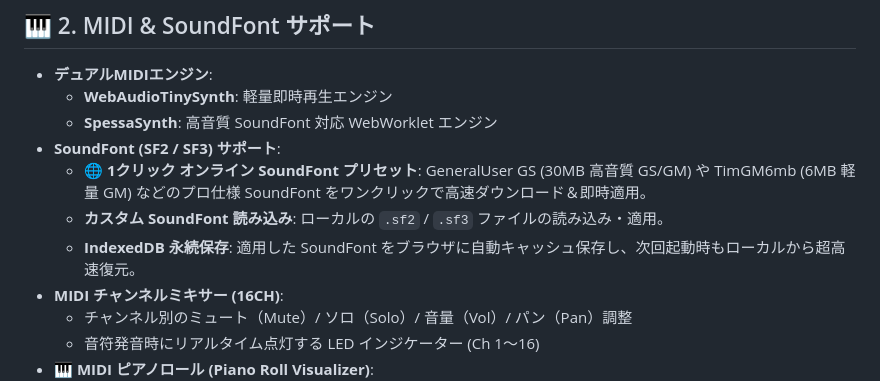
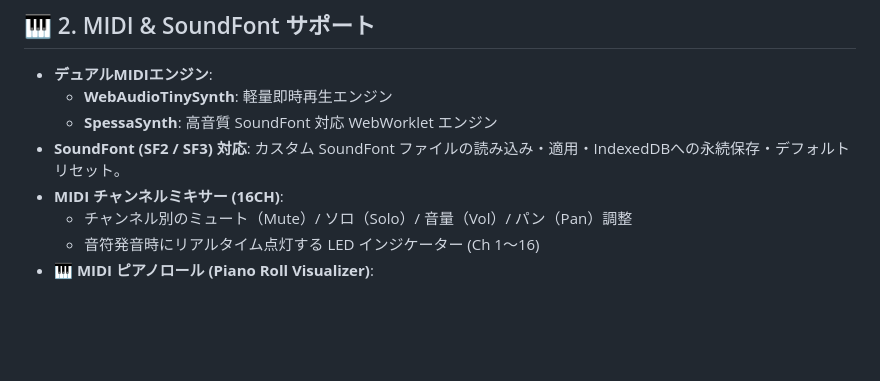
Before and after one commit to yukkurikasutera3/ostplayer, a Markdown page: current_features.md, the part around the change. GitHub-like rendering; blank space fills up the shorter version.

Commit message:
Revert online SoundFont preset entry in current_features.md

```diff
--- a/current_features.md
+++ b/current_features.md
@@ -22,10 +22,7 @@ OST Player に現在実装されている全機能および画面構成要素の
 * **デュアルMIDIエンジン**:
   * **WebAudioTinySynth**: 軽量即時再生エンジン
   * **SpessaSynth**: 高音質 SoundFont 対応 WebWorklet エンジン
-* **SoundFont (SF2 / SF3) サポート**:
-  * **🌐 1クリック オンライン SoundFont プリセット**: GeneralUser GS (30MB 高音質 GS/GM) や TimGM6mb (6MB 軽量 GM) などのプロ仕様 SoundFont をワンクリックで高速ダウンロード＆即時適用。
-  * **カスタム SoundFont 読み込み**: ローカルの `.sf2` / `.sf3` ファイルの読み込み・適用。
-  * **IndexedDB 永続保存**: 適用した SoundFont をブラウザに自動キャッシュ保存し、次回起動時もローカルから超高速復元。
+* **SoundFont (SF2 / SF3) 対応**: カスタム SoundFont ファイルの読み込み・適用・IndexedDBへの永続保存・デフォルトリセット。
 * **MIDI チャンネルミキサー (16CH)**:
   * チャンネル別のミュート（Mute）/ ソロ（Solo）/ 音量（Vol）/ パン（Pan）調整
   * 音符発音時にリアルタイム点灯する LED インジケーター (Ch 1〜16)
```
